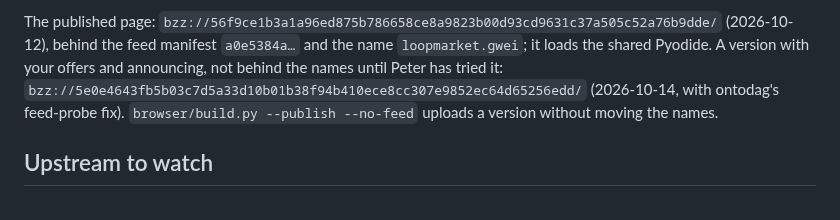
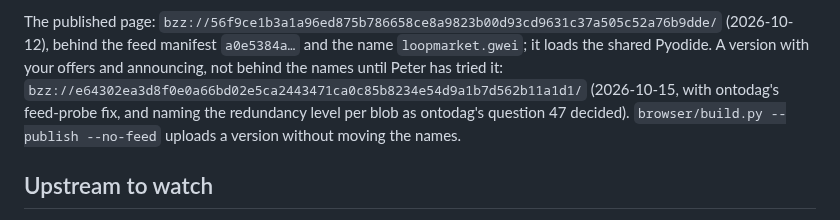
Before and after one commit to petfold/loopmarket, a Markdown page: CLAUDE.md, the part around the change. Rendered like a GitHub page.

Commit message:
CLAUDE.md: the test page with question 47's upload levels
Co-Authored-By: Claude Opus 5.5 <noreply@anthropic.com>

```diff
--- a/CLAUDE.md
+++ b/CLAUDE.md
@@ -519,8 +519,9 @@ The published page: `bzz://56f9ce1b3a1a96ed875b786658ce8a9823b00d93cd9631c37a505
 (2026-10-12), behind the feed manifest `a0e5384a…` and the name
 `loopmarket.gwei`; it loads the shared Pyodide. A version with your offers
 and announcing, not behind the names until Peter has tried it:
-`bzz://5e0e4643fb5b03c7d5a33d10b01b38f94b410ece8cc307e9852ec64d65256edd/` (2026-10-14,
-with ontodag's feed-probe fix).
+`bzz://e64302ea3d8f0e0a66bd02e5ca2443471ca0c85b8234e54d9a1b7d562b11a1d1/` (2026-10-15,
+with ontodag's feed-probe fix, and naming the redundancy level per blob as
+ontodag's question 47 decided).
 `browser/build.py --publish --no-feed` uploads a version without moving the
 names.
 
```
